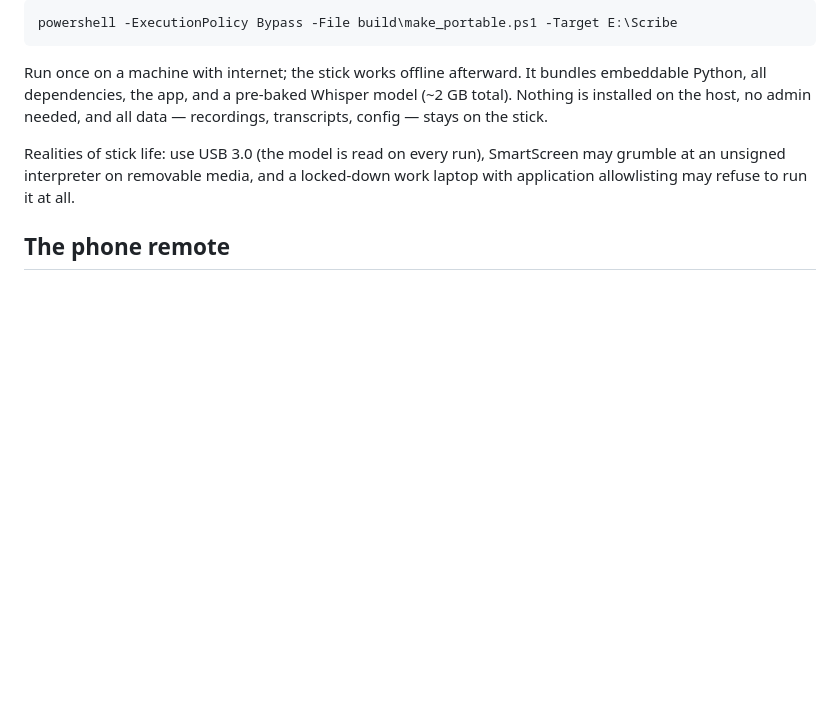
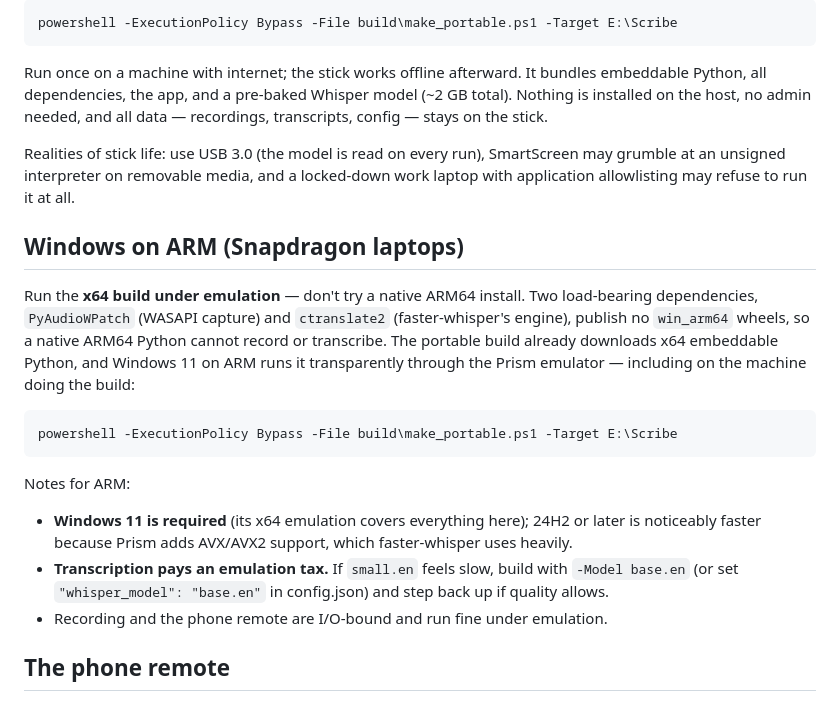
Before and after one commit to nexusforce/minutara, a Markdown page: README.md, the part around the change. Rendered like a GitHub page; blank space fills up the shorter version.

Commit message:
README: Windows on ARM section — use the x64 portable build under Prism
PyAudioWPatch and ctranslate2 ship no win_arm64 wheels (verified on
PyPI), so a native ARM64 install can't record or transcribe. The
existing portable build (x64 embeddable Python) runs under Windows 11's
x64 emulation, including building on the ARM machine itself.

Co-Authored-By: Claude Fable 5 <noreply@anthropic.com>
Claude-Session: https://claude.ai/code/session_01FBvAGai5HtmyFC4nzqDWkj

````diff
--- a/README.md
+++ b/README.md
@@ -70,6 +70,29 @@ SmartScreen may grumble at an unsigned interpreter on removable media, and a
 locked-down work laptop with application allowlisting may refuse to run it at
 all.
 
+## Windows on ARM (Snapdragon laptops)
+
+Run the **x64 build under emulation** — don't try a native ARM64 install.
+Two load-bearing dependencies, `PyAudioWPatch` (WASAPI capture) and
+`ctranslate2` (faster-whisper's engine), publish no `win_arm64` wheels, so a
+native ARM64 Python cannot record or transcribe. The portable build already
+downloads x64 embeddable Python, and Windows 11 on ARM runs it transparently
+through the Prism emulator — including on the machine doing the build:
+
+```powershell
+powershell -ExecutionPolicy Bypass -File build\make_portable.ps1 -Target E:\Scribe
+```
+
+Notes for ARM:
+
+- **Windows 11 is required** (its x64 emulation covers everything here);
+  24H2 or later is noticeably faster because Prism adds AVX/AVX2 support,
+  which faster-whisper uses heavily.
+- **Transcription pays an emulation tax.** If `small.en` feels slow, build
+  with `-Model base.en` (or set `"whisper_model": "base.en"` in config.json)
+  and step back up if quality allows.
+- Recording and the phone remote are I/O-bound and run fine under emulation.
+
 ## The phone remote
 
 `scribe.bat serve` starts a small LAN server and prints a URL and QR code.
````
